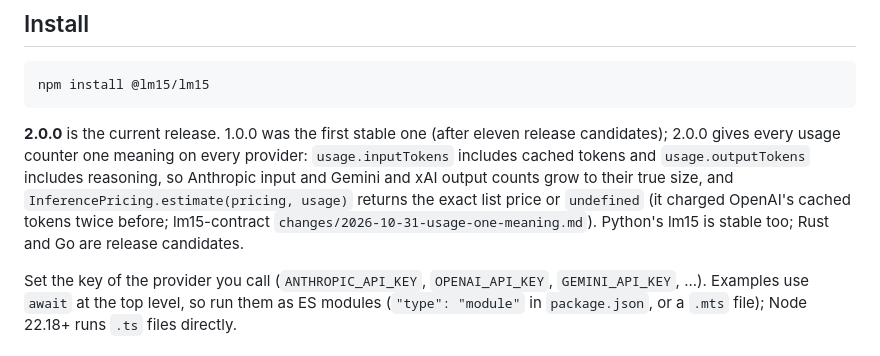
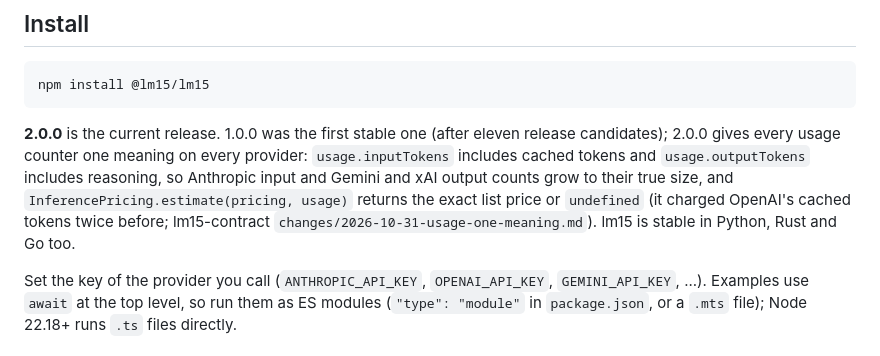
Before and after one commit to lm15-dev/lm15-ts, a Markdown page: README.md, the part around the change. GitHub-like rendering.

Commit message:
README: Rust 2.0.0 and Go v2.0.0 are stable

```diff
--- a/README.md
+++ b/README.md
@@ -43,8 +43,8 @@ every provider: `usage.inputTokens` includes cached tokens and
 xAI output counts grow to their true size, and
 `InferencePricing.estimate(pricing, usage)` returns the exact list price or
 `undefined` (it charged OpenAI's cached tokens twice before;
-lm15-contract `changes/2026-10-31-usage-one-meaning.md`). Python's lm15 is
-stable too; Rust and Go are release candidates.
+lm15-contract `changes/2026-10-31-usage-one-meaning.md`). lm15 is stable in
+Python, Rust and Go too.
 
 Set the key of the provider you call (`ANTHROPIC_API_KEY`,
 `OPENAI_API_KEY`, `GEMINI_API_KEY`, ...). Examples use `await` at the top
```
